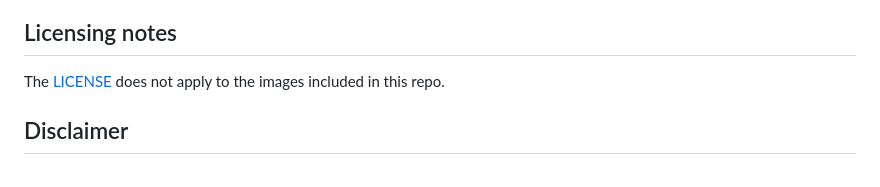
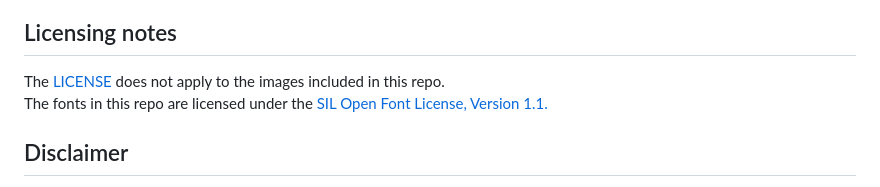
Before and after one commit to TEESlab-UPRC/prospect-plus-rdm, a Markdown page: README.md, the part around the change. Rendered like a GitHub page.

Commit message:
Add font license note to the readme

```diff
--- a/README.md
+++ b/README.md
@@ -72,6 +72,7 @@ More deployment info [here](https://laravel.com/docs/10.x/deployment).
 
 ## Licensing notes
 The [LICENSE](LICENSE) does not apply to the images included in this repo.
+The fonts in this repo are licensed under the [SIL Open Font License, Version 1.1.](https://scripts.sil.org/OFL)
 
 ## Disclaimer
 This tool was developed under the H2020 PROSPECT+ project.
```
